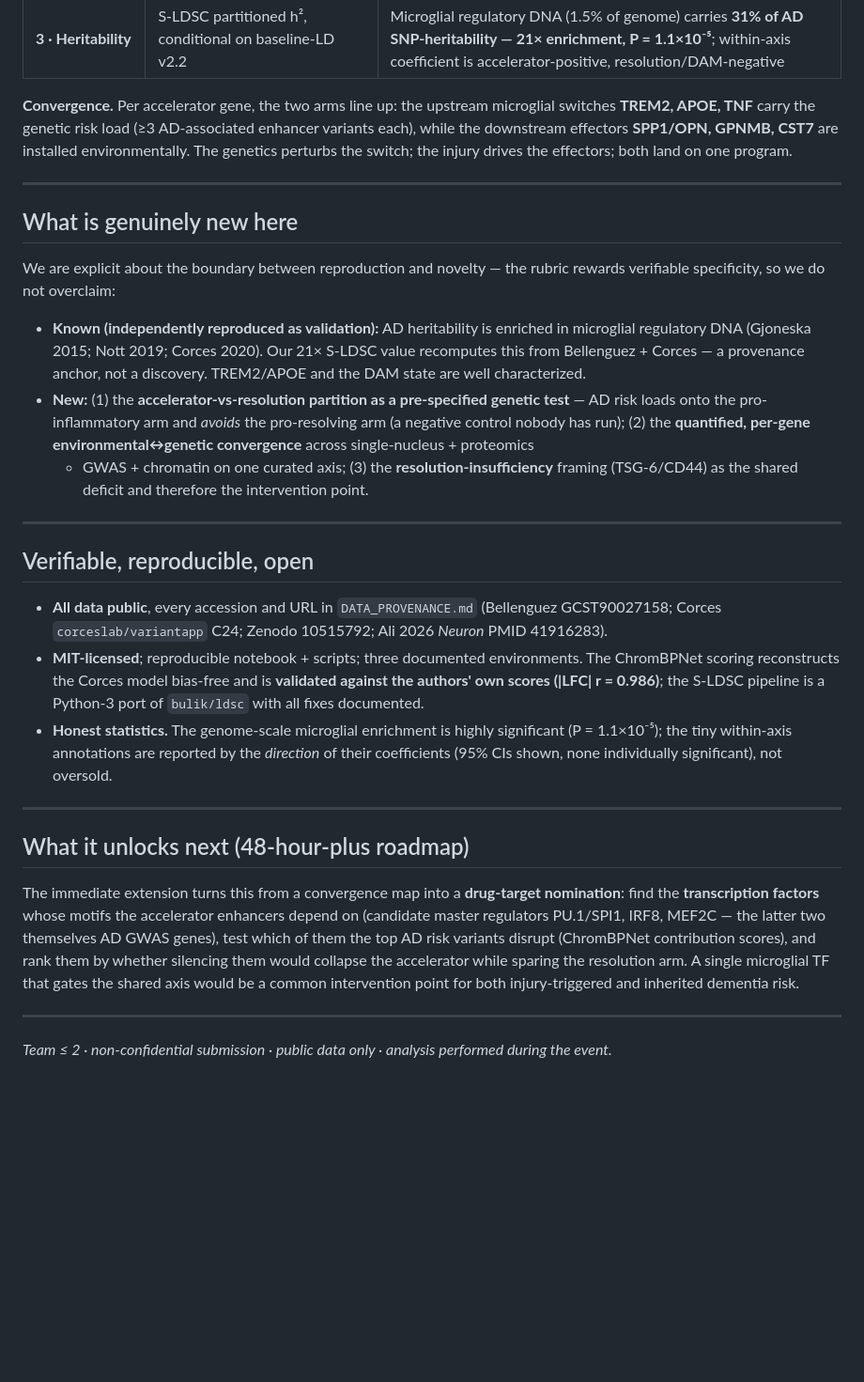
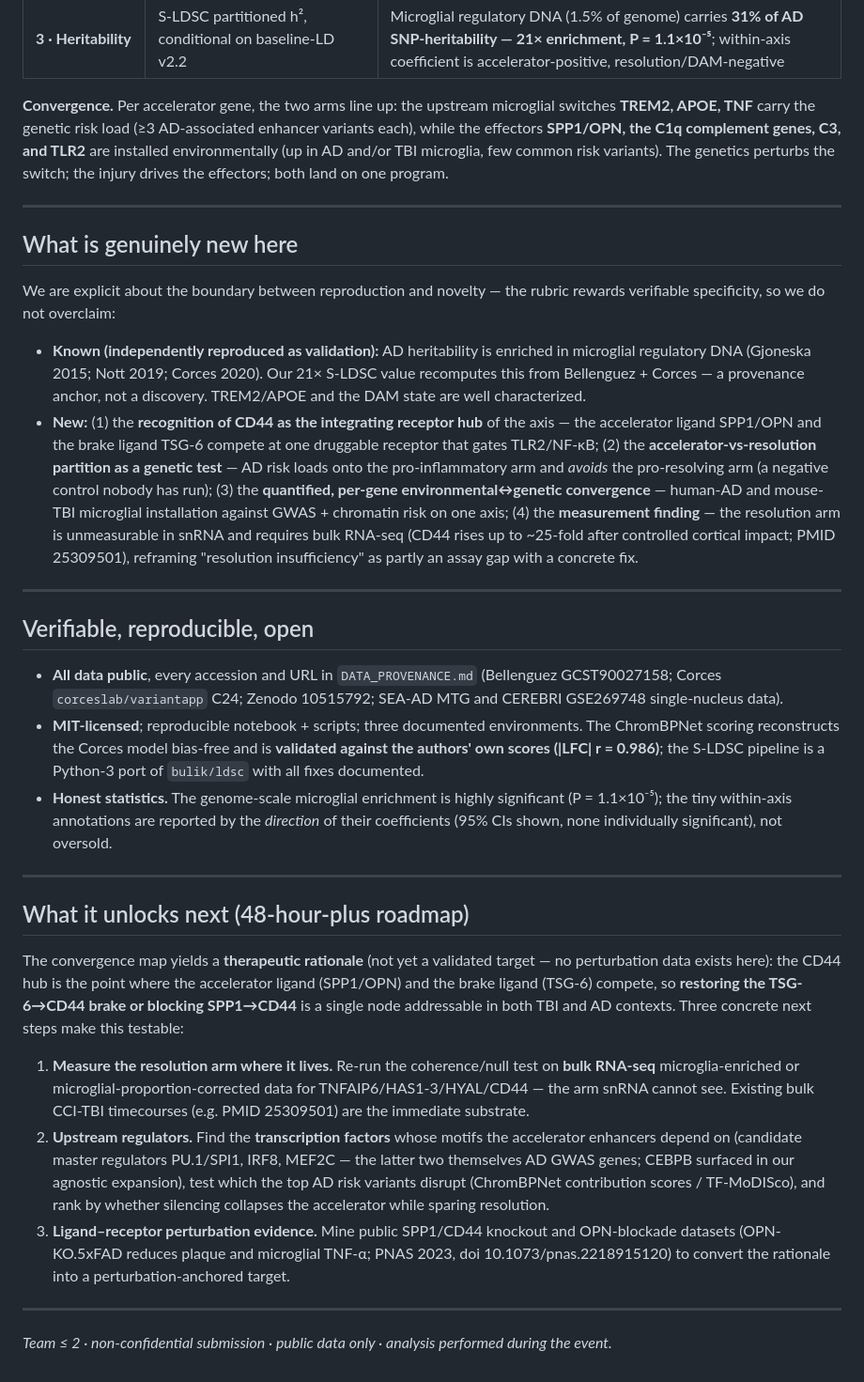
Before and after one commit to mickeypentecost/microglial-tbi-ad-axis, a Markdown page: SUBMISSION.md, the part around one of its changes. Shown at 94% size. Drawn GitHub-style; blank space fills up the shorter version.

```diff
--- a/SUBMISSION.md
+++ b/SUBMISSION.md
@@ -66,8 +107,9 @@ public data, analysis performed during the event.**
 
 **Convergence.** Per accelerator gene, the two arms line up: the upstream
 microglial switches **TREM2, APOE, TNF** carry the genetic risk load (≥3
-AD-associated enhancer variants each), while the downstream effectors **SPP1/OPN,
-GPNMB, CST7** are installed environmentally. The genetics perturbs the switch; the
+AD-associated enhancer variants each), while the effectors **SPP1/OPN, the C1q
+complement genes, C3, and TLR2** are installed environmentally (up in AD and/or
+TBI microglia, few common risk variants). The genetics perturbs the switch; the
 injury drives the effectors; both land on one program.
 
 ---
@@ -81,12 +123,17 @@ rewards verifiable specificity, so we do not overclaim:
   in microglial regulatory DNA (Gjoneska 2015; Nott 2019; Corces 2020). Our 21×
   S-LDSC value recomputes this from Bellenguez + Corces — a provenance anchor, not
   a discovery. TREM2/APOE and the DAM state are well characterized.
-- **New:** (1) the **accelerator-vs-resolution partition as a pre-specified
-  genetic test** — AD risk loads onto the pro-inflammatory arm and *avoids* the
-  pro-resolving arm (a negative control nobody has run); (2) the **quantified,
-  per-gene environmental↔genetic convergence** across single-nucleus + proteomics
-  + GWAS + chromatin on one curated axis; (3) the **resolution-insufficiency**
-  framing (TSG-6/CD44) as the shared deficit and therefore the intervention point.
+- **New:** (1) the **recognition of CD44 as the integrating receptor hub** of the
+  axis — the accelerator ligand SPP1/OPN and the brake ligand TSG-6 compete at one
+  druggable receptor that gates TLR2/NF-κB; (2) the **accelerator-vs-resolution
+  partition as a genetic test** — AD risk loads onto the pro-inflammatory arm and
+  *avoids* the pro-resolving arm (a negative control nobody has run); (3) the
+  **quantified, per-gene environmental↔genetic convergence** — human-AD and
+  mouse-TBI microglial installation against GWAS + chromatin risk on one axis;
+  (4) the **measurement finding** — the resolution arm is unmeasurable in snRNA and
+  requires bulk RNA-seq (CD44 rises up to ~25-fold after controlled cortical
+  impact; PMID 25309501), reframing "resolution insufficiency" as partly an assay
+  gap with a concrete fix.
 
 ---
 
@@ -94,7 +141,7 @@ rewards verifiable specificity, so we do not overclaim:
 
 - **All data public**, every accession and URL in `DATA_PROVENANCE.md`
   (Bellenguez GCST90027158; Corces `corceslab/variantapp` C24; Zenodo 10515792;
-  Ali 2026 *Neuron* PMID 41916283).
+  SEA-AD MTG and CEREBRI GSE269748 single-nucleus data).
 - **MIT-licensed**; reproducible notebook + scripts; three documented
   environments. The ChromBPNet scoring reconstructs the Corces model bias-free
   and is **validated against the authors' own scores (|LFC| r = 0.986)**; the
@@ -108,14 +155,27 @@ rewards verifiable specificity, so we do not overclaim:
 
 ## What it unlocks next (48-hour-plus roadmap)
 
-The immediate extension turns this from a convergence map into a **drug-target
-nomination**: find the **transcription factors** whose motifs the accelerator
-enhancers depend on (candidate master regulators PU.1/SPI1, IRF8, MEF2C — the
-latter two themselves AD GWAS genes), test which of them the top AD risk variants
-disrupt (ChromBPNet contribution scores), and rank them by whether silencing them
-would collapse the accelerator while sparing the resolution arm. A single
-microglial TF that gates the shared axis would be a common intervention point for
-both injury-triggered and inherited dementia risk.
+The convergence map yields a **therapeutic rationale** (not yet a validated
+target — no perturbation data exists here): the CD44 hub is the point where the
+accelerator ligand (SPP1/OPN) and the brake ligand (TSG-6) compete, so
+**restoring the TSG-6→CD44 brake or blocking SPP1→CD44** is a single node
+addressable in both TBI and AD contexts. Three concrete next steps make this
+testable:
+
+1. **Measure the resolution arm where it lives.** Re-run the coherence/null test
+   on **bulk RNA-seq** microglia-enriched or microglial-proportion-corrected data
+   for TNFAIP6/HAS1-3/HYAL/CD44 — the arm snRNA cannot see. Existing bulk CCI-TBI
+   timecourses (e.g. PMID 25309501) are the immediate substrate.
+2. **Upstream regulators.** Find the **transcription factors** whose motifs the
+   accelerator enhancers depend on (candidate master regulators PU.1/SPI1, IRF8,
+   MEF2C — the latter two themselves AD GWAS genes; CEBPB surfaced in our agnostic
+   expansion), test which the top AD risk variants disrupt (ChromBPNet
+   contribution scores / TF-MoDISco), and rank by whether silencing collapses the
+   accelerator while sparing resolution.
+3. **Ligand–receptor perturbation evidence.** Mine public SPP1/CD44 knockout and
+   OPN-blockade datasets (OPN-KO.5xFAD reduces plaque and microglial TNF-α; PNAS
+   2023, doi 10.1073/pnas.2218915120) to convert the rationale into a
+   perturbation-anchored target.
 
 ---
 
```
Also changed, not shown: other parts of SUBMISSION.md (+66 -25 lines), DATA_PROVENANCE.md (+12 -10 lines), README.md (+31 -11 lines), figures/crossarm_synthesis.png, figures/module_validation.png (added), 2 other files.
